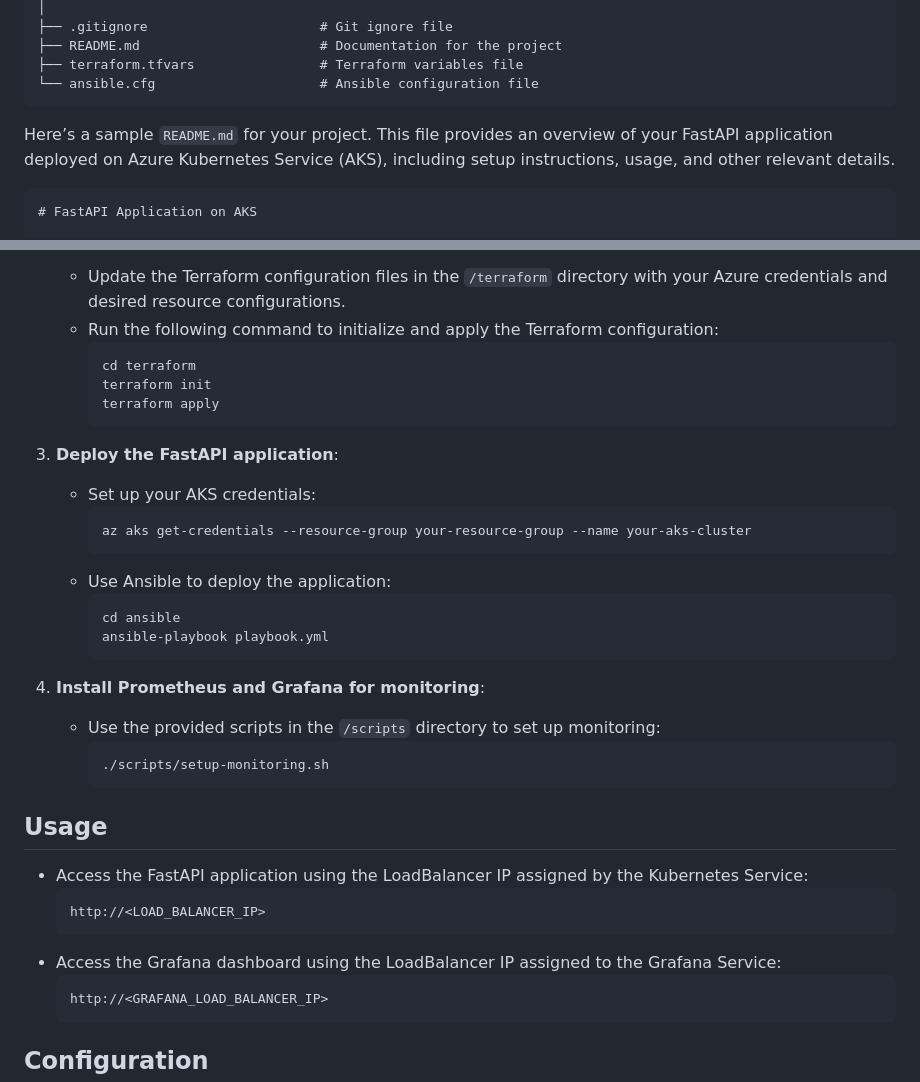
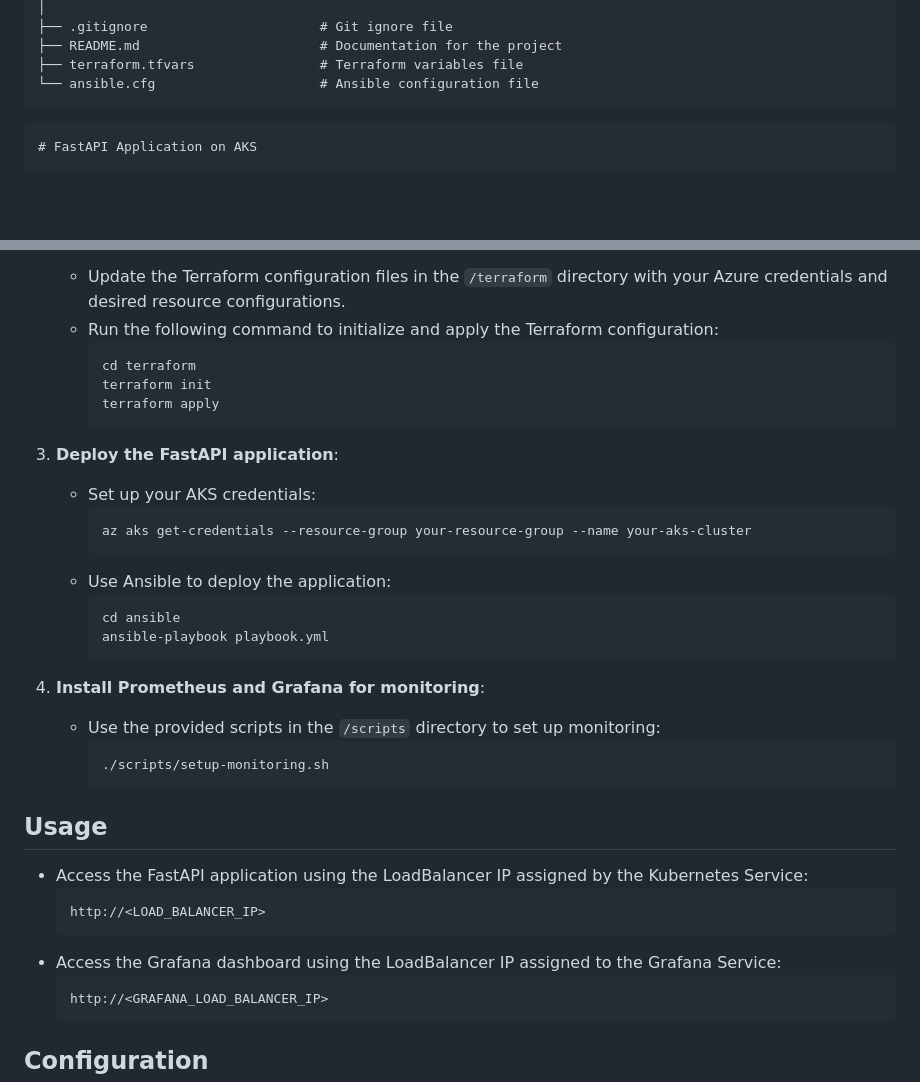
Before and after one commit to BekeAtGithub/RanchaCorn, a Markdown page: README.md, 2 parts joined by grey strips. Rendered like a GitHub page; blank space fills up the shorter version.

````diff
--- a/README.md
+++ b/README.md
@@ -114,9 +114,7 @@
 └── ansible.cfg                     # Ansible configuration file
 ```
 
-Here’s a sample `README.md` for your project. This file provides an overview of your FastAPI application deployed on Azure Kubernetes Service (AKS), including setup instructions, usage, and other relevant details.
-
-```markdown
+```
 # FastAPI Application on AKS
 
 This repository contains a FastAPI application deployed on Azure Kubernetes Service (AKS). It includes configurations for infrastructure provisioning using Terraform, application deployment with Ansible, and monitoring with Prometheus and Grafana.
@@ -151,7 +149,7 @@ This repository contains a FastAPI application deployed on Azure Kubernetes Serv
 2. **Configure Azure resources**:
    - Update the Terraform configuration files in the `/terraform` directory with your Azure credentials and desired resource configurations.
    - Run the following command to initialize and apply the Terraform configuration:
-     ```bash
+     ```
      cd terraform
      terraform init
      terraform apply
@@ -159,29 +157,29 @@ This repository contains a FastAPI application deployed on Azure Kubernetes Serv
 
 3. **Deploy the FastAPI application**:
    - Set up your AKS credentials:
-     ```bash
+     ```
      az aks get-credentials --resource-group your-resource-group --name your-aks-cluster
      ```
    - Use Ansible to deploy the application:
-     ```bash
+     ```
      cd ansible
      ansible-playbook playbook.yml
      ```
 
 4. **Install Prometheus and Grafana for monitoring**:
    - Use the provided scripts in the `/scripts` directory to set up monitoring:
-     ```bash
+     ```
      ./scripts/setup-monitoring.sh
      ```
 
 ## Usage
 
 - Access the FastAPI application using the LoadBalancer IP assigned by the Kubernetes Service:
-  ```bash
+  ```
   http://<LOAD_BALANCER_IP>
   ```
 - Access the Grafana dashboard using the LoadBalancer IP assigned to the Grafana Service:
-  ```bash
+  ```
   http://<GRAFANA_LOAD_BALANCER_IP>
   ```
 
````
